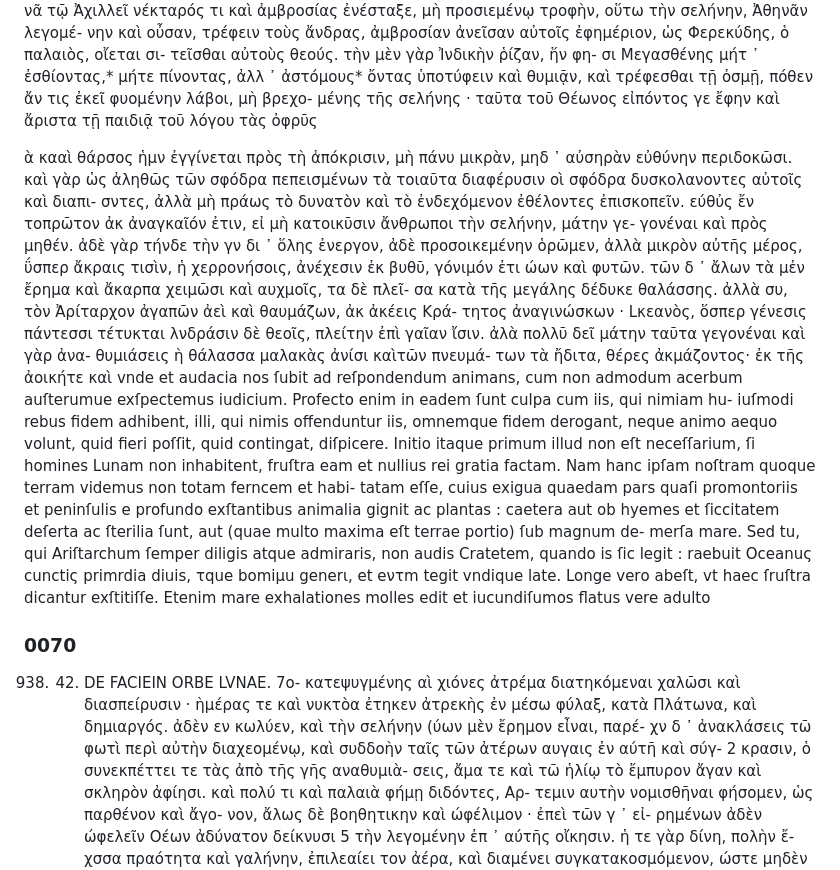
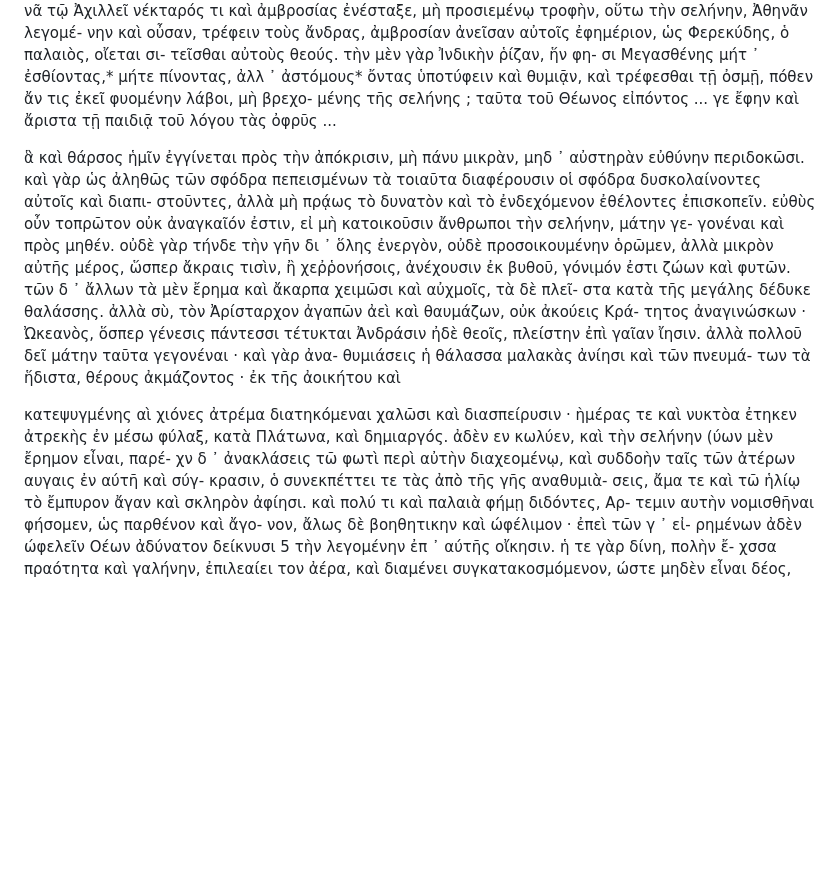
Before and after one commit to solaranamnesis/plutarch, a Markdown page: on-face-appears-moon/full-text-greek.md, the part around the change. Drawn GitHub-style; blank space fills up the shorter version.

```diff
--- a/on-face-appears-moon/full-text-greek.md
+++ b/on-face-appears-moon/full-text-greek.md
@@ -201,61 +201,36 @@
 σι Μεγασθένης μήτ ᾽ ἐσθίοντας,* μήτε πίνοντας, ἀλλ ᾽
 ἀστόμους* ὄντας ὑποτύφειν καὶ θυμιᾷν, καὶ τρέφεσθαι
 τῇ ὀσμῇ, πόθεν ἄν τις ἐκεῖ φυομένην λάβοι, μὴ βρεχο-
-μένης τῆς σελήνης · ταῦτα τοῦ Θέωνος εἰπόντος
-γε ἔφην καὶ ἄριστα τῇ παιδιᾷ τοῦ λόγου τὰς ὀφρῦς
+μένης τῆς σελήνης ; ταῦτα τοῦ Θέωνος εἰπόντος ...
+γε ἔφην καὶ ἄριστα τῇ παιδιᾷ τοῦ λόγου τὰς ὀφρῦς ...
 
-ὰ κααὶ θάρσος ἡμν ἐγγίνεται πρὸς τὴ ἀπόκρισιν,
-μὴ πάνυ μικρὰν, μηδ ᾽ αὐσηρὰν εὐθύνην περιδοκῶσι. καὶ
+ἃ καὶ θάρσος ἡμῖν ἐγγίνεται πρὸς τὴν ἀπόκρισιν,
+μὴ πάνυ μικρὰν, μηδ ᾽ αὐστηρὰν εὐθύνην περιδοκῶσι. καὶ
 γὰρ ὡς ἀληθῶς τῶν σφόδρα πεπεισμένων τὰ τοιαῦτα
-διαφέρυσιν οὶ σφόδρα δυσκολανοντες αὐτοῖς καὶ διαπι-
-σντες, ἀλλὰ μὴ πράως τὸ δυνατὸν καὶ τὸ ἐνδεχόμενον
-ἐθέλοντες ἐπισκοπεῖν. εύθὐς ἔν τοπρῶτον ἀκ ἀναγκαῖόν
-ἐτιν, εἰ μὴ κατοικῦσιν ἄνθρωποι τὴν σελήνην, μάτην γε-
-γονέναι καὶ πρὸς μηθέν. ἀδὲ γὰρ τήνδε τὴν γν δι ᾽ ὅλης
-ἐνεργον, ἀδὲ προσοικεμένην ὁρῶμεν, ἀλλὰ μικρὸν αὐτῆς
-μέρος, ΰσπερ ἄκραις τισὶν, ἡ χερρονήσοις, ἀνέχεσιν ἐκ
-βυθῦ, γόνιμόν ἐτι ώων καὶ φυτῶν. τῶν δ ᾽ ἄλων τὰ
-μἐν ἔρημα καὶ ἄκαρπα χειμῶσι καὶ αυχμοῖς, τα δὲ πλεῖ-
-σα κατὰ τῆς μεγάλης δέδυκε θαλάσσης. ἀλλὰ συ, τὸν
-Ἀρίταρχον ἀγαπῶν ἀεὶ καὶ θαυμάζων, ἀκ ἀκέεις Κρά-
+διαφέρουσιν οἱ σφόδρα δυσκολαίνοντες αὐτοῖς καὶ διαπι-
+στοῦντες, ἀλλὰ μὴ πρᾴως τὸ δυνατὸν καὶ τὸ ἐνδεχόμενον
+ἐθέλοντες ἐπισκοπεῖν. εὐθὺς οὖν τοπρῶτον οὐκ ἀναγκαῖόν
+ἐστιν, εἰ μὴ κατοικοῦσιν ἄνθρωποι τὴν σελήνην, μάτην γε-
+γονέναι καὶ πρὸς μηθέν. οὐδὲ γὰρ τήνδε τὴν γῆν δι ᾽ ὅλης
+ἐνεργὸν, οὐδὲ προσοικουμένην ὁρῶμεν, ἀλλὰ μικρὸν αὐτῆς
+μέρος, ὥσπερ ἄκραις τισὶν, ἢ χεῤῥονήσοις, ἀνέχουσιν ἐκ
+βυθοῦ, γόνιμόν ἐστι ζώων καὶ φυτῶν. τῶν δ ᾽ ἄλλων τὰ
+μὲν ἔρημα καὶ ἄκαρπα χειμῶσι καὶ αὐχμοῖς, τὰ δὲ πλεῖ-
+στα κατὰ τῆς μεγάλης δέδυκε θαλάσσης. ἀλλὰ σὺ, τὸν
+Ἀρίσταρχον ἀγαπῶν ἀεὶ καὶ θαυμάζων, οὐκ ἀκούεις Κρά-
 τητος ἀναγινώσκων ·
-Lκεανὸς, ὅσπερ γένεσις πάντεσσι τέτυκται
-λνδράσιν δὲ θεοῖς, πλείτην ἐπὶ γαῖαν ἴσιν.
-ἀλὰ πολλῦ δεῖ μάτην ταῦτα γεγονέναι καὶ γὰρ ἀνα-
-θυμιάσεις ὴ θάλασσα μαλακὰς ἀνίσι καὶτῶν πνευμά-
-των τὰ ἤδιτα, θέρες ἀκμάζοντος· ἐκ τῆς ἀοικήτε καὶ
-vnde et audacia nos ſubit ad reſpondendum animans, cum
-non admodum acerbum auſterumue exſpectemus iudicium.
-Profecto enim in eadem ſunt culpa cum iis, qui nimiam hu-
-iuſmodi rebus fidem adhibent, illi, qui nimis offenduntur iis,
-omnemque fidem derogant, neque animo aequο volunt, quid
-fieri poſſit, quid contingat, diſpicere. Initio itaque primum
-illud non eſt neceſſarium, ſi homines Lunam non inhabitent,
-fruſtra eam et nullius rei gratia factam. Nam hanc ipſam
-noſtram quoque terram videmus non totam ferncem et habi-
-tatam eſſe, cuius exigua quaedam pars quaſi promontoriis et
-peninſulis e profundo exſtantibus animalia gignit ac plantas :
-caetera aut ob hyemes et ſiccitatem deſerta ac ſterilia ſunt,
-aut (quae multo maxima eſt terrae portiο) ſub magnum de-
-merſa mare. Sed tu, qui Ariſtarchum ſemper diligis atque
-admiraris, non audis Cratetem, quandο is ſic legit :
-raebuit Οceanuς cunctiς primrdia diuis,
-τque bοmiμu generι, et eντm tegit vndique late.
-Longe verο abeſt, vt haec ſruſtra dicantur exſtitiſſe. Etenim
-mare exhalationes molles edit et iucundiſumοs flatus vere
-adultο
+Ὠκεανὸς, ὅσπερ γένεσις πάντεσσι τέτυκται
+Ἀνδράσιν ἠδὲ θεοῖς, πλείστην ἐπὶ γαῖαν ἴησιν.
+ἀλλὰ πολλοῦ δεῖ μάτην ταῦτα γεγονέναι · καὶ γὰρ ἀνα-
+θυμιάσεις ἡ θάλασσα μαλακὰς ἀνίησι καὶ τῶν πνευμά-
+των τὰ ἥδιστα, θέρους ἀκμάζοντος · ἐκ τῆς ἀοικήτου καὶ
 
-
-### 0070
-
-938. 42. DE FACIEIN ORBE LVNAE. 7ο-
 κατεψυγμένης αὶ χιόνες ἀτρέμα διατηκόμεναι χαλῶσι
 καὶ διασπείρυσιν · ὴμέρας τε καὶ νυκτὸα ἐτηκεν ἀτρεκὴς
 ἐν μέσω φύλαξ, κατὰ Πλάτωνα, καὶ δημιαργός. ἀδὲν
 εν κωλύεν, καὶ τὴν σελήνην (ύων μὲν ἔρημον εἶναι, παρέ-
 χν δ ᾽ ἀνακλάσεις τῶ φωτὶ περὶ αὐτὴν διαχεομένῳ,
 καὶ συδδοὴν ταῖς τῶν ἀτέρων αυγαις ἐν αύτῆ καὶ σύγ-
-2
 κρασιν, ὁ συνεκπέττει τε τὰς ἀπὸ τῆς γῆς αναθυμιὰ-
 σεις, ἄμα τε καὶ τῶ ἡλίῳ τὸ ἔμπυρον ἄγαν καὶ σκληρὸν
 ἀφίησι. καὶ πολύ τι καὶ παλαιὰ φήμῃ διδόντες, Aρ-
```
